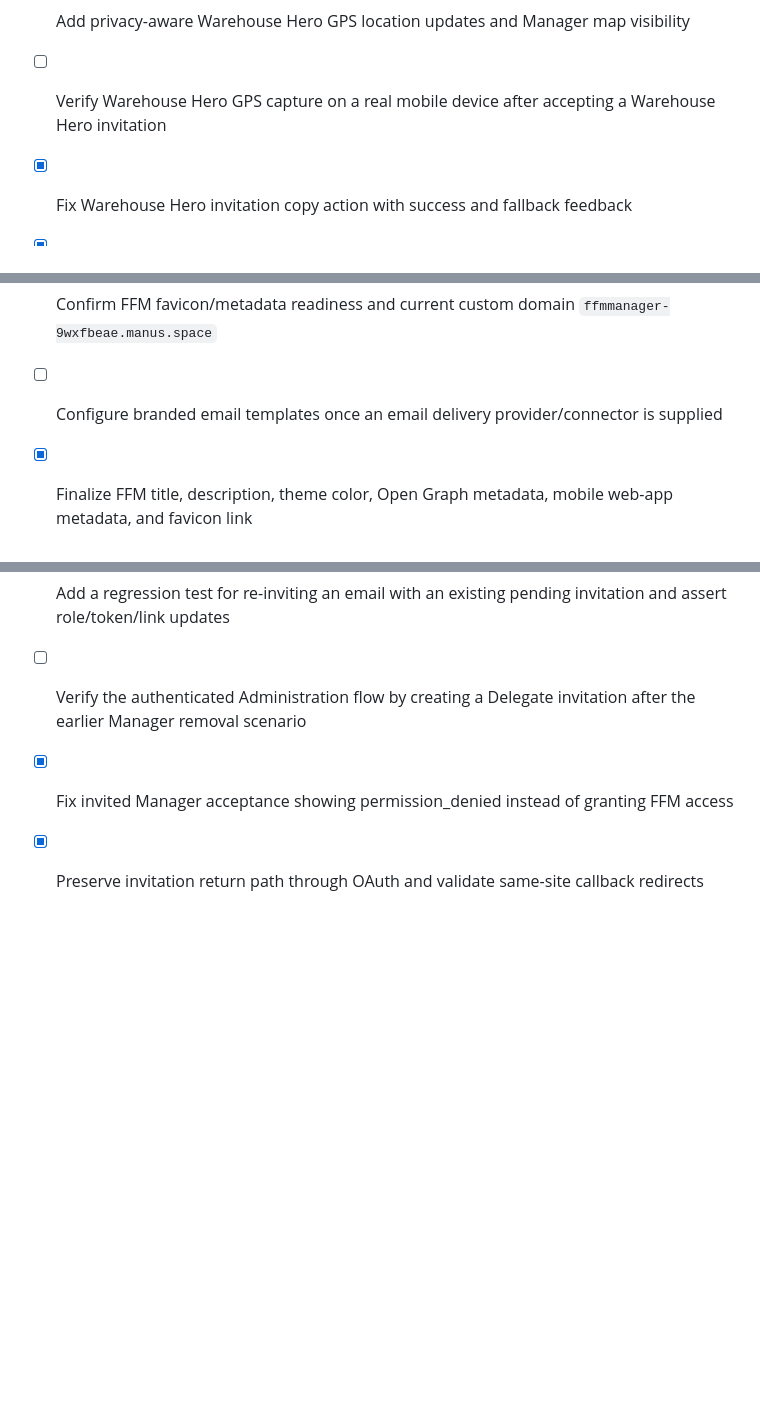
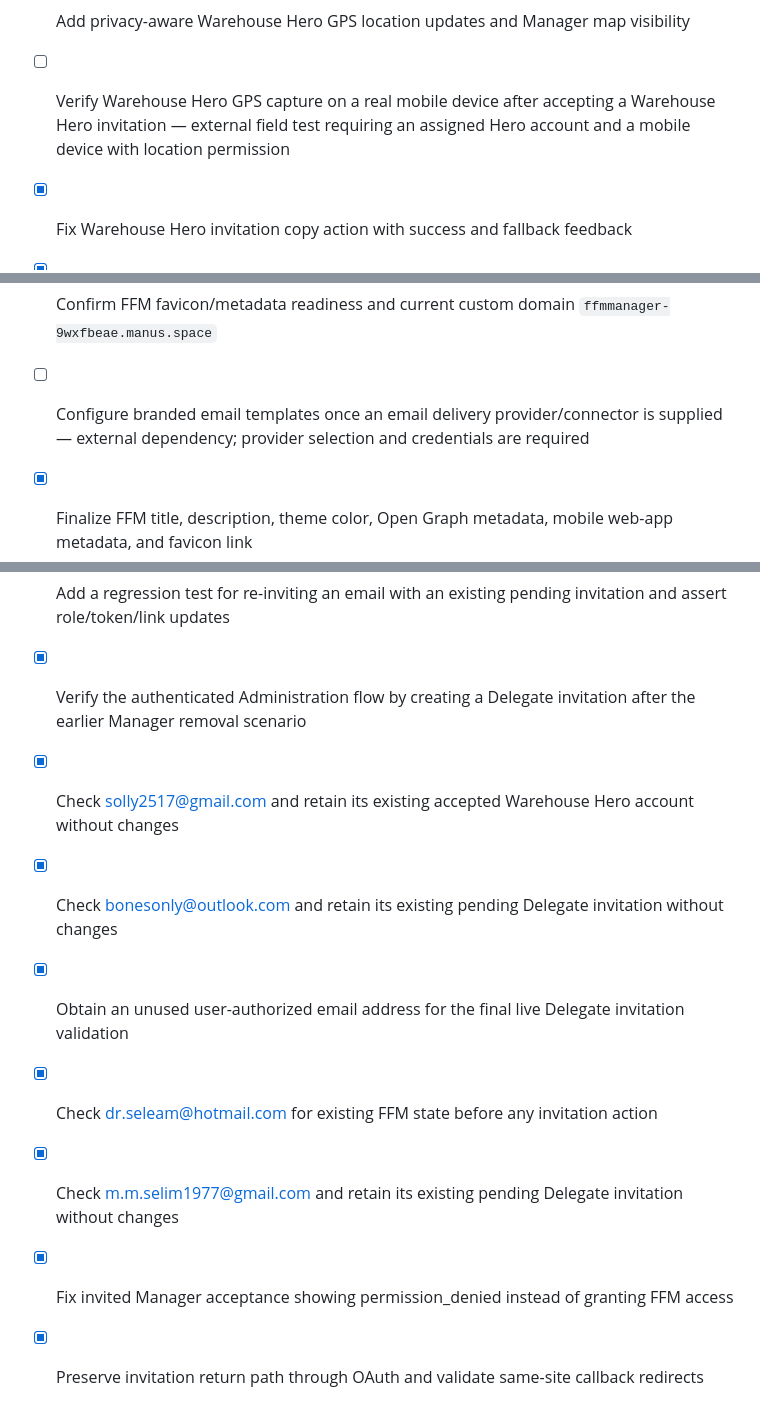
Before and after one commit to solly2517/ffm-manager-app, a Markdown page: todo.md, 3 parts joined by grey strips. Drawn GitHub-style; blank space fills up the shorter version.

Commit message:
Checkpoint: Validated the authenticated Administration invitation workflow after the earlier Manager-removal scenario using the user-authorized unused Delegate address. The live API created the pending Delegate invitation and the public invitation route correctly displayed its intended-email mismatch protection without accepting it. Updated the project tracker to mark this validation complete and label the remaining stock integration, branded email, and physical Warehouse Hero GPS test as external dependencies. Regression suite: 93 tests across 12 files passed; production build passed.

```diff
--- a/todo.md
+++ b/todo.md
@@ -27,7 +27,7 @@
 - [x] Add Warehouse Heroes as a first-class field role with dedicated Manager sidebar workspace
 - [x] Add Administrator-only Warehouse Hero-to-Manager assignment controls
 - [x] Add privacy-aware Warehouse Hero GPS location updates and Manager map visibility
-- [ ] Verify Warehouse Hero GPS capture on a real mobile device after accepting a Warehouse Hero invitation
+- [ ] Verify Warehouse Hero GPS capture on a real mobile device after accepting a Warehouse Hero invitation — external field test requiring an assigned Hero account and a mobile device with location permission
 - [x] Fix Warehouse Hero invitation copy action with success and fallback feedback
 - [x] Fix Warehouse Hero location-sharing activation so GPS tracking can be enabled from the delivery-shift workspace
 - [x] Add Warehouse Hero delivery-proof photo upload with assignment-scoped Manager visibility
@@ -84,7 +84,7 @@
 - [x] Add direct integration and browser verification for authentication, roles, task completion, evidence capture, and responsive navigation
 - [x] Complete deployment polish except provider-gated branded email templates
 - [x] Confirm FFM favicon/metadata readiness and current custom domain `ffmmanager-9wxfbeae.manus.space`
-- [ ] Configure branded email templates once an email delivery provider/connector is supplied
+- [ ] Configure branded email templates once an email delivery provider/connector is supplied — external dependency; provider selection and credentials are required
 - [x] Finalize FFM title, description, theme color, Open Graph metadata, mobile web-app metadata, and favicon link
 
 - [x] Add configurable date-range filters to reports and make CSV export respect the selected range
@@ -102,7 +102,12 @@
 - [x] Add regression coverage for creating a delegate invitation and verify the generated invite link through the invitation update contract
 
 - [x] Add a regression test for re-inviting an email with an existing pending invitation and assert role/token/link updates
-- [ ] Verify the authenticated Administration flow by creating a Delegate invitation after the earlier Manager removal scenario
+- [x] Verify the authenticated Administration flow by creating a Delegate invitation after the earlier Manager removal scenario
+- [x] Check solly2517@gmail.com and retain its existing accepted Warehouse Hero account without changes
+- [x] Check bonesonly@outlook.com and retain its existing pending Delegate invitation without changes
+- [x] Obtain an unused user-authorized email address for the final live Delegate invitation validation
+- [x] Check dr.seleam@hotmail.com for existing FFM state before any invitation action
+- [x] Check m.m.selim1977@gmail.com and retain its existing pending Delegate invitation without changes
 - [x] Fix invited Manager acceptance showing permission_denied instead of granting FFM access
 - [x] Preserve invitation return path through OAuth and validate same-site callback redirects
 - [x] Ensure Administration copies public production-domain invitation links instead of preview/dev URLs
```
Also changed, not shown: other parts of todo.md (+1 -1 lines).
